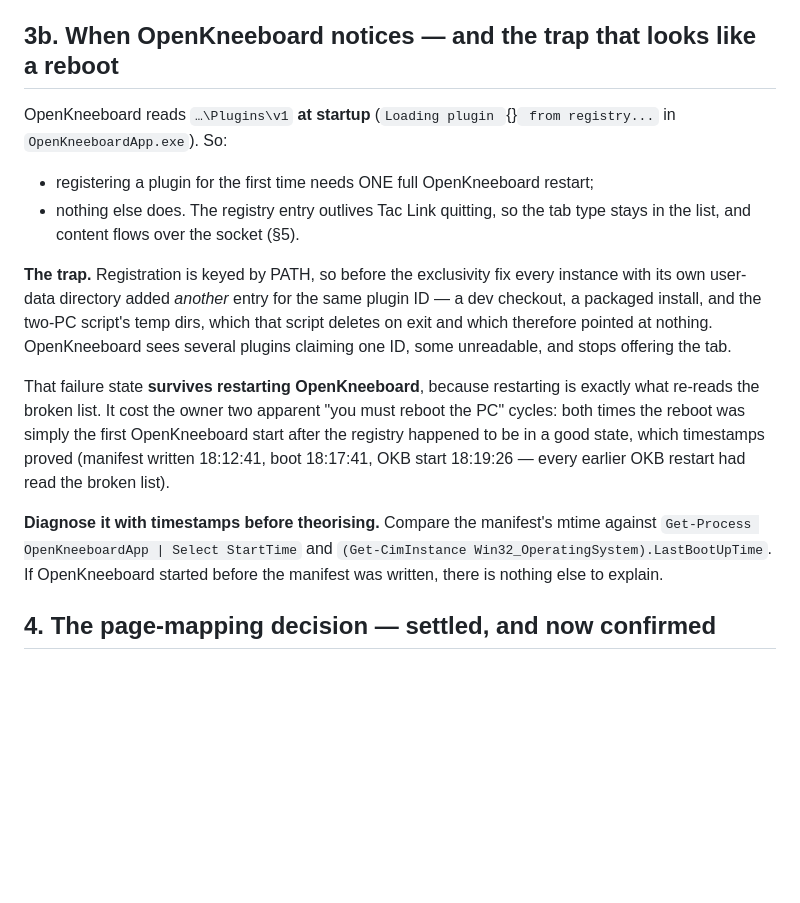
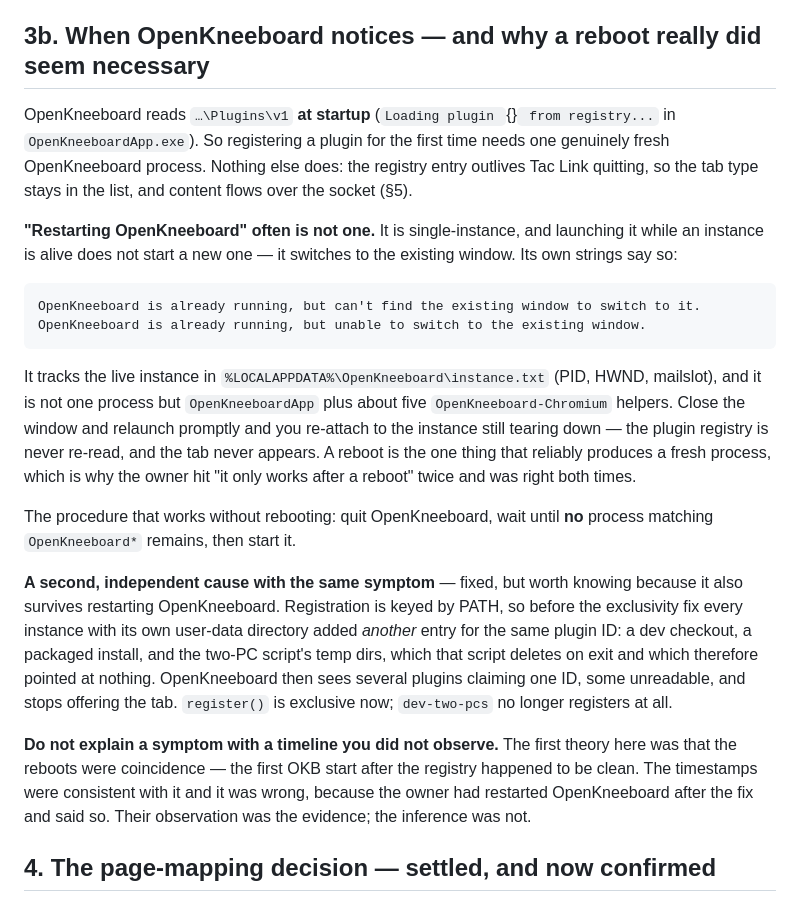
Before and after one commit to flyinggab/intel-broadcast, a Markdown page: design/okb-integration/HANDOFF.md, the part around the change. GitHub-like rendering; blank space fills up the shorter version.

Commit message:
Correct the reason an OpenKneeboard restart does not pick up a plugin
The previous commit explained the owner's 'it only works after a
reboot' as coincidence — the reboot merely being the first OKB start
after the registry was clean. That was an inference from timestamps I
had not verified against what actually happened, and it was wrong:
they had restarted OpenKneeboard after the fix and it still did not
show.

The real mechanism is in OpenKneeboard's own binary. It is
single-instance — 'OpenKneeboard is already running, but can't find
the existing window to switch to it' — tracks the live instance in
instance.txt (PID, HWND, mailslot), and runs as OpenKneeboardApp plus
about five Chromium helpers. Closing the window and relaunching
promptly re-attaches to the instance still tearing down, so the
plugin registry is never re-read. A reboot is the one thing that
reliably gives a fresh process.

The duplicate-registration bug was real and is fixed, but it was a
second cause with the same symptom, not this one.

Co-Authored-By: Claude Opus 5 <noreply@anthropic.com>

````diff
--- a/design/okb-integration/HANDOFF.md
+++ b/design/okb-integration/HANDOFF.md
@@ -169,33 +169,49 @@ constant; keep it that way.
   unsupported and likely to break a pilot's setup on update. The registry
   entry is the sanctioned path to the same outcome — use it and nothing else.
 
-## 3b. When OpenKneeboard notices — and the trap that looks like a reboot
+## 3b. When OpenKneeboard notices — and why a reboot really did seem necessary
 
 OpenKneeboard reads `…\Plugins\v1` **at startup** (`Loading plugin `{}` from
-registry...` in `OpenKneeboardApp.exe`). So:
+registry...` in `OpenKneeboardApp.exe`). So registering a plugin for the first
+time needs one genuinely fresh OpenKneeboard process. Nothing else does: the
+registry entry outlives Tac Link quitting, so the tab type stays in the list,
+and content flows over the socket (§5).
 
-- registering a plugin for the first time needs ONE full OpenKneeboard restart;
-- nothing else does. The registry entry outlives Tac Link quitting, so the tab
-  type stays in the list, and content flows over the socket (§5).
+**"Restarting OpenKneeboard" often is not one.** It is single-instance, and
+launching it while an instance is alive does not start a new one — it switches
+to the existing window. Its own strings say so:
 
-**The trap.** Registration is keyed by PATH, so before the exclusivity fix
-every instance with its own user-data directory added *another* entry for the
-same plugin ID — a dev checkout, a packaged install, and the two-PC script's
-temp dirs, which that script deletes on exit and which therefore pointed at
-nothing. OpenKneeboard sees several plugins claiming one ID, some unreadable,
-and stops offering the tab.
+```
+OpenKneeboard is already running, but can't find the existing window to switch to it.
+OpenKneeboard is already running, but unable to switch to the existing window.
+```
 
-That failure state **survives restarting OpenKneeboard**, because restarting is
-exactly what re-reads the broken list. It cost the owner two apparent
-"you must reboot the PC" cycles: both times the reboot was simply the first
-OpenKneeboard start after the registry happened to be in a good state, which
-timestamps proved (manifest written 18:12:41, boot 18:17:41, OKB start
-18:19:26 — every earlier OKB restart had read the broken list).
+It tracks the live instance in `%LOCALAPPDATA%\OpenKneeboard\instance.txt`
+(PID, HWND, mailslot), and it is not one process but `OpenKneeboardApp` plus
+about five `OpenKneeboard-Chromium` helpers. Close the window and relaunch
+promptly and you re-attach to the instance still tearing down — the plugin
+registry is never re-read, and the tab never appears. A reboot is the one thing
+that reliably produces a fresh process, which is why the owner hit "it only
+works after a reboot" twice and was right both times.
 
-**Diagnose it with timestamps before theorising.** Compare the manifest's mtime
-against `Get-Process OpenKneeboardApp | Select StartTime` and
-`(Get-CimInstance Win32_OperatingSystem).LastBootUpTime`. If OpenKneeboard
-started before the manifest was written, there is nothing else to explain.
+The procedure that works without rebooting: quit OpenKneeboard, wait until
+**no** process matching `OpenKneeboard*` remains, then start it.
+
+**A second, independent cause with the same symptom** — fixed, but worth
+knowing because it also survives restarting OpenKneeboard. Registration is
+keyed by PATH, so before the exclusivity fix every instance with its own
+user-data directory added *another* entry for the same plugin ID: a dev
+checkout, a packaged install, and the two-PC script's temp dirs, which that
+script deletes on exit and which therefore pointed at nothing. OpenKneeboard
+then sees several plugins claiming one ID, some unreadable, and stops offering
+the tab. `register()` is exclusive now; `dev-two-pcs` no longer registers at
+all.
+
+**Do not explain a symptom with a timeline you did not observe.** The first
+theory here was that the reboots were coincidence — the first OKB start after
+the registry happened to be clean. The timestamps were consistent with it and
+it was wrong, because the owner had restarted OpenKneeboard after the fix and
+said so. Their observation was the evidence; the inference was not.
 
 ## 4. The page-mapping decision — settled, and now confirmed
 
````
